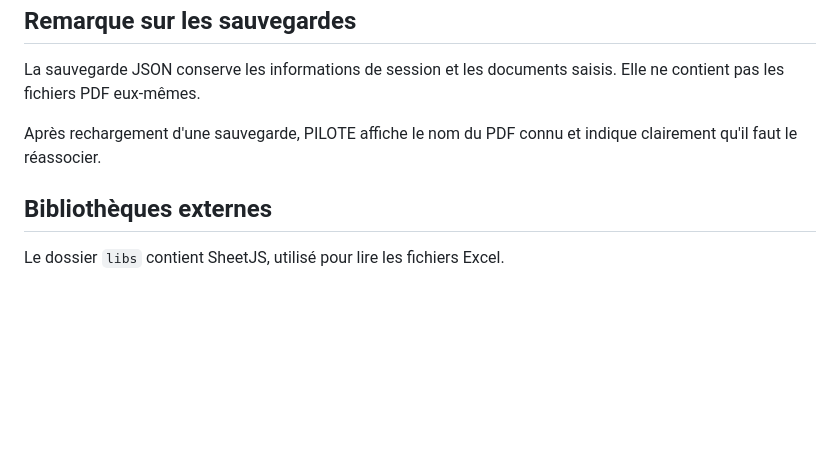
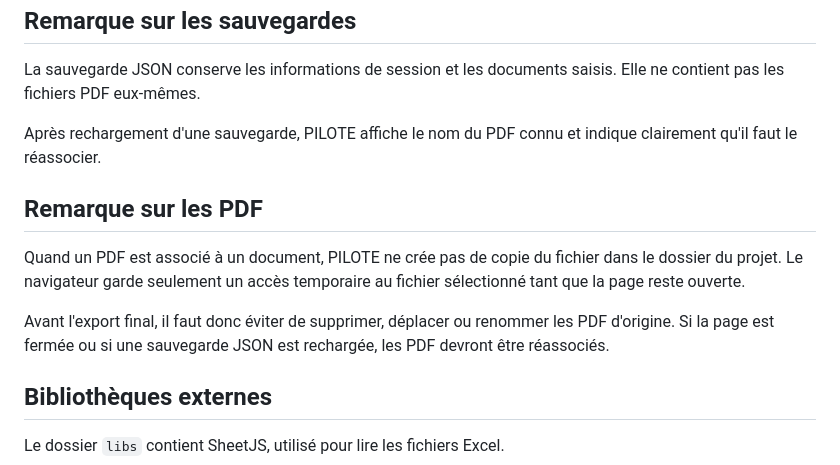
Before and after one commit to Ryannds-dev/Pilote, a Markdown page: README.md, the part around the change. Rendered like a GitHub page; blank space fills up the shorter version.

```diff
--- a/README.md
+++ b/README.md
@@ -80,6 +80,12 @@ La sauvegarde JSON conserve les informations de session et les documents saisis.
 
 Après rechargement d'une sauvegarde, PILOTE affiche le nom du PDF connu et indique clairement qu'il faut le réassocier.
 
+## Remarque sur les PDF
+
+Quand un PDF est associé à un document, PILOTE ne crée pas de copie du fichier dans le dossier du projet. Le navigateur garde seulement un accès temporaire au fichier sélectionné tant que la page reste ouverte.
+
+Avant l'export final, il faut donc éviter de supprimer, déplacer ou renommer les PDF d'origine. Si la page est fermée ou si une sauvegarde JSON est rechargée, les PDF devront être réassociés.
+
 ## Bibliothèques externes
 
 Le dossier `libs` contient SheetJS, utilisé pour lire les fichiers Excel.
```
Also changed, not shown: COMMIT_HISTORY.md (+15 -0 lines).
